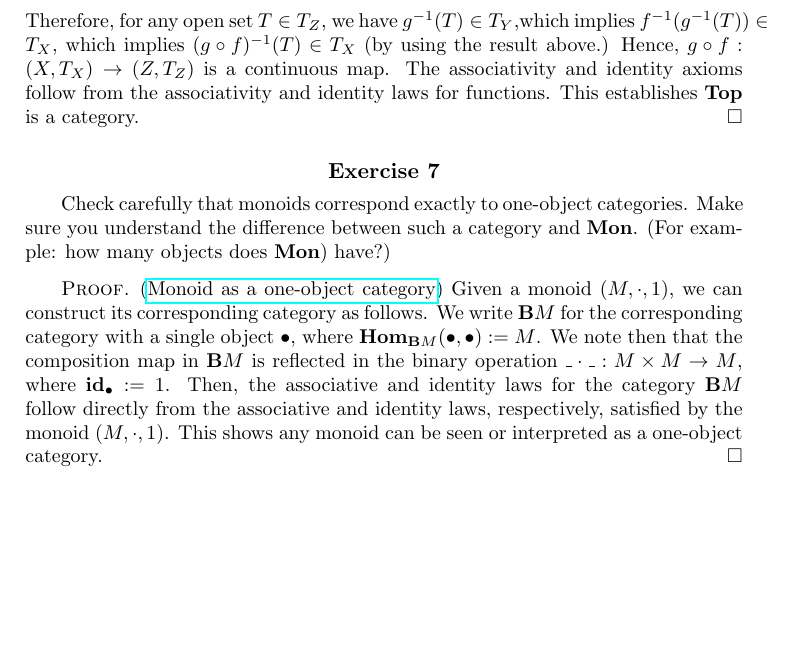
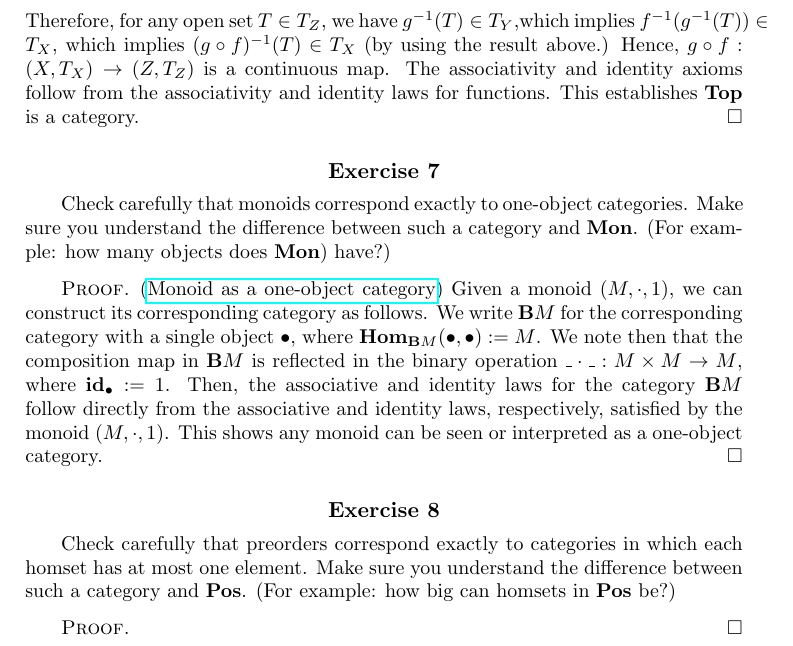
Before and after one commit to vishallama/categories-and-categorical-logic, a LaTeX book (main.tex): part of page 7 of 7, cut so that both start at the same text, the shorter picture padded with empty space. Compiled offline with pdfLaTeX.

Commit message:
Begin Exercise 8

```diff
--- a/main.tex
+++ b/main.tex
@@ -187,4 +187,15 @@ We say that a function $f: X \to Y$ is:\\~\\
     identity laws, respectively, satisfied by the monoid $(M, \cdot, 1)$.
     This shows any monoid can be seen or interpreted as a one-object category.
 \end{proof}
+
+\begin{Exercise}
+    Check carefully that preorders correspond exactly to categories in which
+    each homset has at most one element. Make sure you understand the
+    difference between such a category and $\catname{Pos}$. (For example: how
+    big can homsets in $\catname{Pos}$ be?)
+\end{Exercise}
+\begin{proof}
+
+\end{proof}
+
 \end{document}
```
Also changed, not shown: main.pdf.
